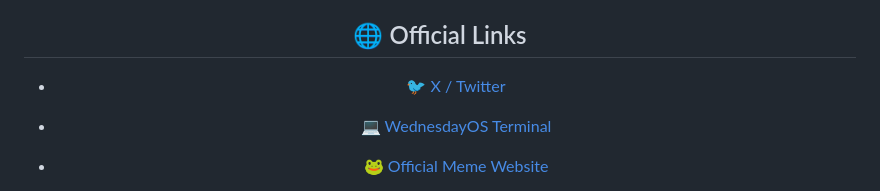
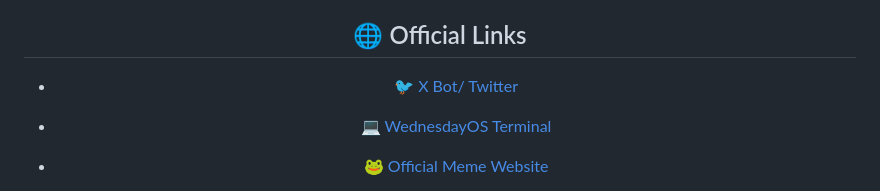
Before and after one commit to theblockrebel/wednesdayos, a Markdown page: README.md, the part around the change. GitHub-like rendering.

```diff
--- a/README.md
+++ b/README.md
@@ -241,7 +241,7 @@ MIT — free to use, modify, distribute. keep it weird.
 
 ## 🌐 Official Links
 
-- 🐦 [X / Twitter](https://x.com/IsWednesdayOS)
+- 🐦 [X Bot/ Twitter](https://x.com/IsWednesdayOS)
 - 💻 [WednesdayOS Terminal](https://wednesdayos.xyz/)
 - 🐸 [Official Meme Website](https://wednesdaymydudes.xyz/)
 
```
